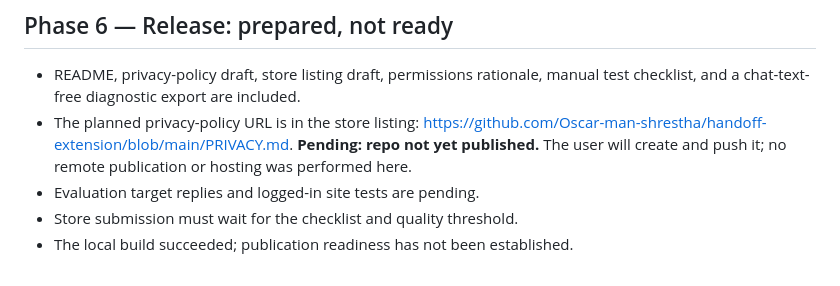
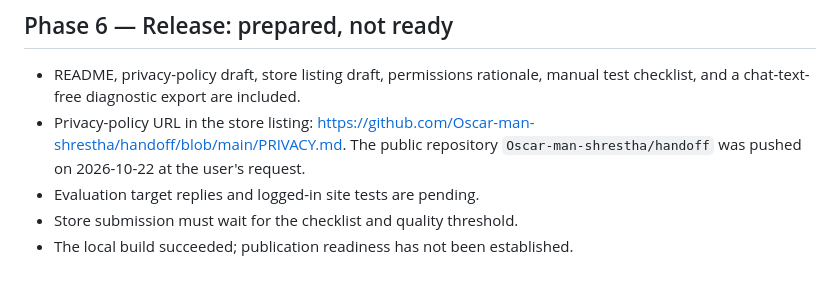
Before and after one commit to Oscar-man-shrestha/Baton, a Markdown page: PHASE_STATUS.md, the part around the change. Drawn GitHub-style.

```diff
--- a/PHASE_STATUS.md
+++ b/PHASE_STATUS.md
@@ -80,7 +80,7 @@ These are implementation summaries, not release claims. The updated 0.1.4 source
 ## Phase 6 — Release: prepared, not ready
 
 - README, privacy-policy draft, store listing draft, permissions rationale, manual test checklist, and a chat-text-free diagnostic export are included.
-- The planned privacy-policy URL is in the store listing: https://github.com/Oscar-man-shrestha/handoff-extension/blob/main/PRIVACY.md. **Pending: repo not yet published.** The user will create and push it; no remote publication or hosting was performed here.
+- Privacy-policy URL in the store listing: https://github.com/Oscar-man-shrestha/handoff/blob/main/PRIVACY.md. The public repository `Oscar-man-shrestha/handoff` was pushed on 2026-10-22 at the user's request.
 - Evaluation target replies and logged-in site tests are pending.
 - Store submission must wait for the checklist and quality threshold.
 - The local build succeeded; publication readiness has not been established.
```
Also changed, not shown: LIVE_SITE_CHECKLIST.md (+1 -1 lines), STORE_LISTING.md (+1 -1 lines).
